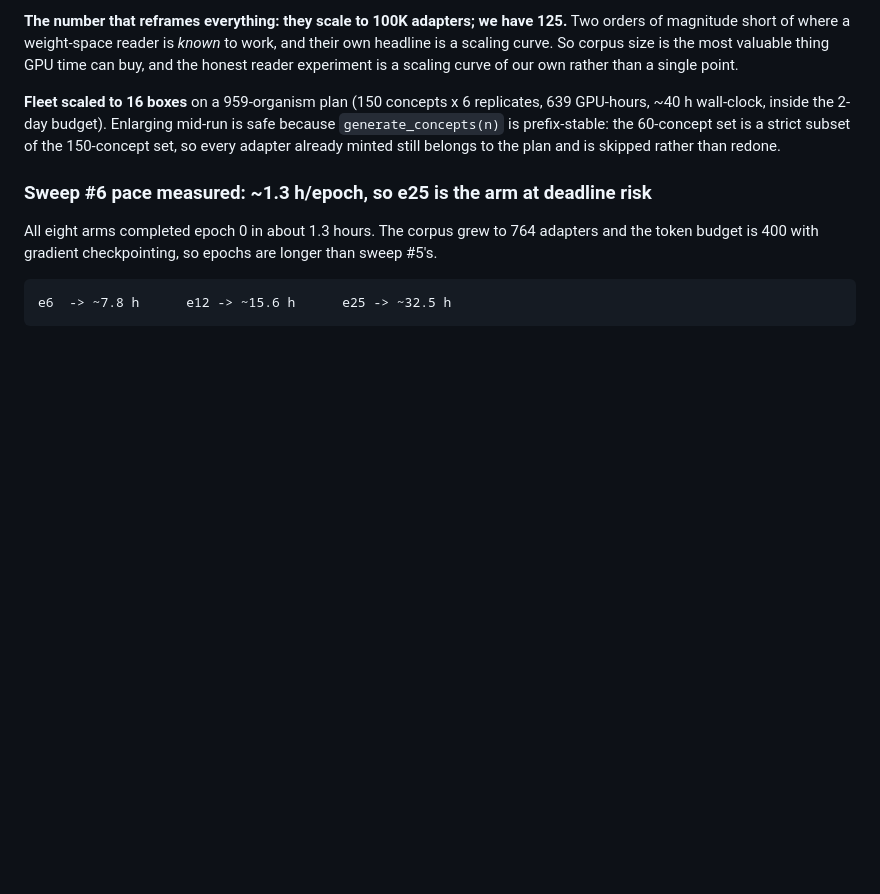
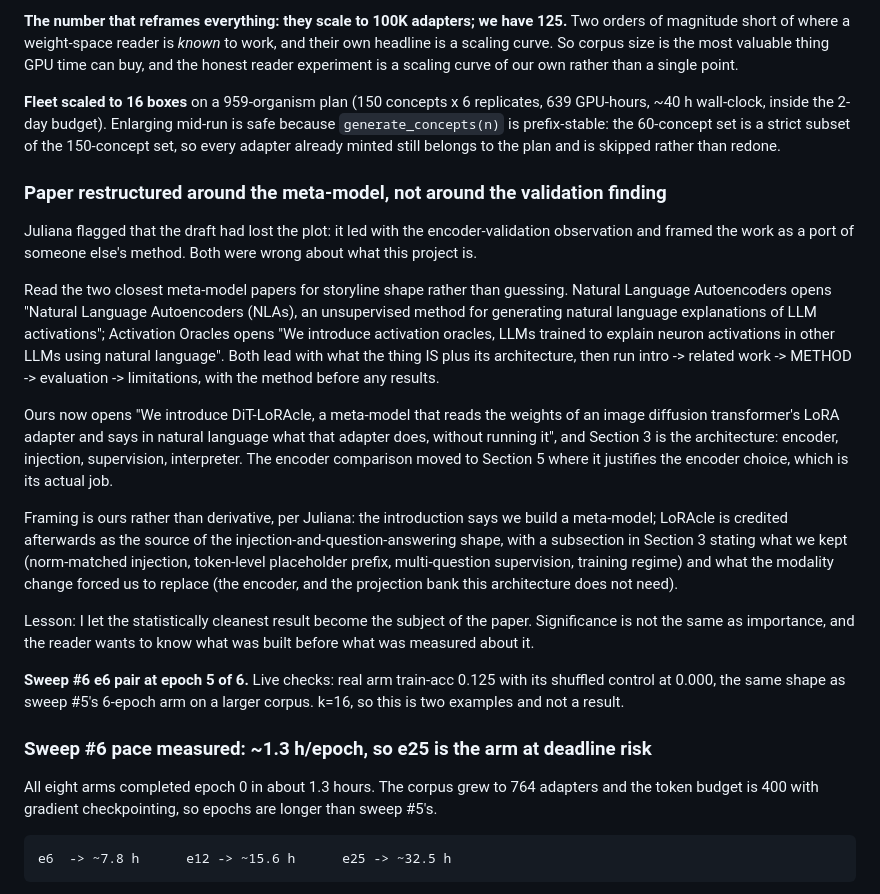
Before and after one commit to lijuliana/Diffusion-LoRAcle, a Markdown page: PROGRESS.md, the part around the change. Rendered like a GitHub page; blank space fills up the shorter version.

Commit message:
PROGRESS: paper restructured around the meta-model after storyline review of NLA and Activation Oracles

```diff
--- a/PROGRESS.md
+++ b/PROGRESS.md
@@ -597,6 +597,36 @@ a scaling curve of our own rather than a single point.
 prefix-stable: the 60-concept set is a strict subset of the 150-concept set, so every adapter already
 minted still belongs to the plan and is skipped rather than redone.
 
+### Paper restructured around the meta-model, not around the validation finding
+
+Juliana flagged that the draft had lost the plot: it led with the encoder-validation observation and
+framed the work as a port of someone else's method. Both were wrong about what this project is.
+
+Read the two closest meta-model papers for storyline shape rather than guessing. Natural Language
+Autoencoders opens "Natural Language Autoencoders (NLAs), an unsupervised method for generating
+natural language explanations of LLM activations"; Activation Oracles opens "We introduce activation
+oracles, LLMs trained to explain neuron activations in other LLMs using natural language". Both lead
+with what the thing IS plus its architecture, then run intro -> related work -> METHOD -> evaluation
+-> limitations, with the method before any results.
+
+Ours now opens "We introduce DiT-LoRAcle, a meta-model that reads the weights of an image diffusion
+transformer's LoRA adapter and says in natural language what that adapter does, without running it",
+and Section 3 is the architecture: encoder, injection, supervision, interpreter. The encoder
+comparison moved to Section 5 where it justifies the encoder choice, which is its actual job.
+
+Framing is ours rather than derivative, per Juliana: the introduction says we build a meta-model;
+LoRAcle is credited afterwards as the source of the injection-and-question-answering shape, with a
+subsection in Section 3 stating what we kept (norm-matched injection, token-level placeholder prefix,
+multi-question supervision, training regime) and what the modality change forced us to replace (the
+encoder, and the projection bank this architecture does not need).
+
+Lesson: I let the statistically cleanest result become the subject of the paper. Significance is not
+the same as importance, and the reader wants to know what was built before what was measured about it.
+
+**Sweep #6 e6 pair at epoch 5 of 6.** Live checks: real arm train-acc 0.125 with its shuffled control
+at 0.000, the same shape as sweep #5's 6-epoch arm on a larger corpus. k=16, so this is two examples
+and not a result.
+
 ### Sweep #6 pace measured: ~1.3 h/epoch, so e25 is the arm at deadline risk
 
 All eight arms completed epoch 0 in about 1.3 hours. The corpus grew to 764 adapters and the token
```
